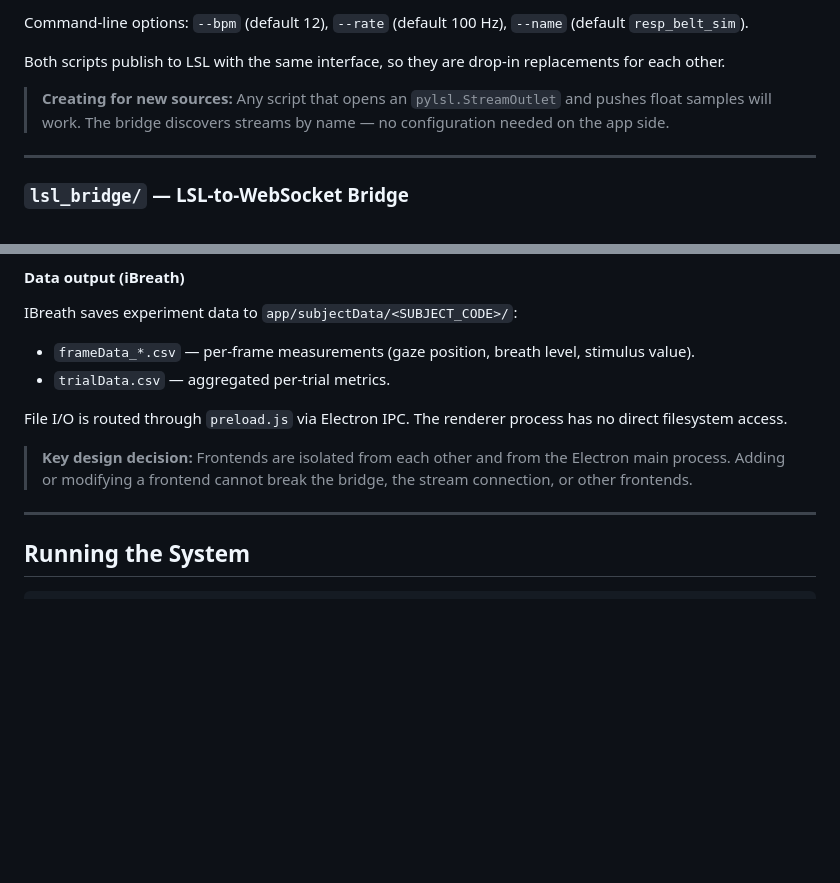
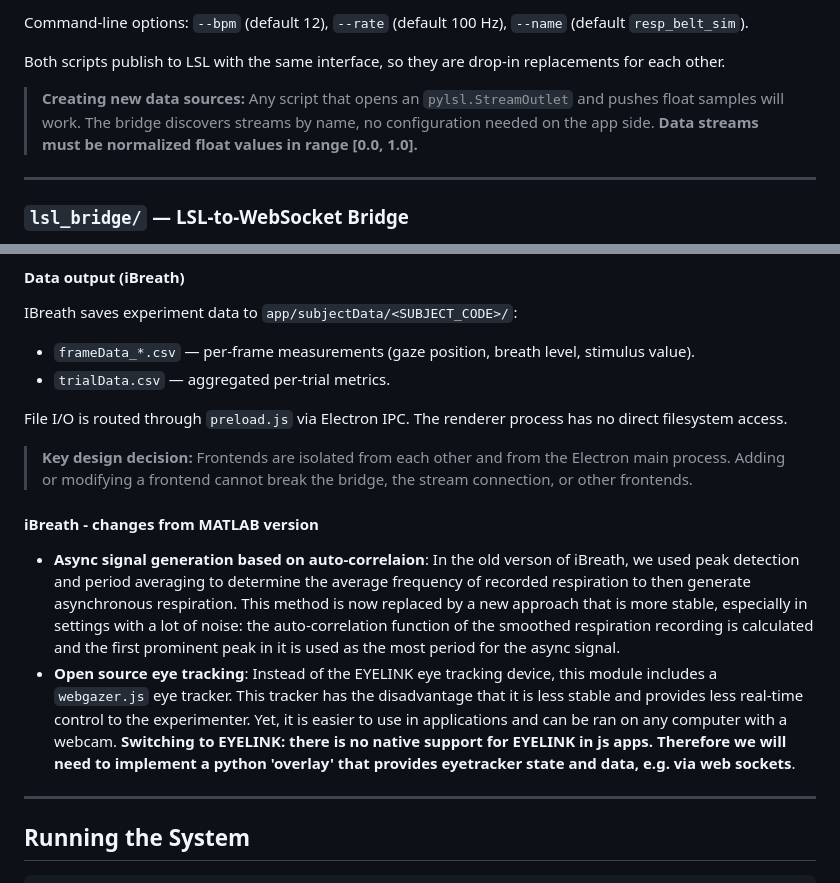
Before and after one commit to wunderwald/RespFish, a Markdown page: Code/README.md, 2 parts joined by grey strips. GitHub-like rendering; blank space fills up the shorter version.

```diff
--- a/Code/README.md
+++ b/Code/README.md
@@ -35,7 +35,7 @@ Command-line options: `--bpm` (default 12), `--rate` (default 100 Hz), `--name`
 
 Both scripts publish to LSL with the same interface, so they are drop-in replacements for each other.
 
-> **Creating for new sources:** Any script that opens an `pylsl.StreamOutlet` and pushes float samples will work. The bridge discovers streams by name — no configuration needed on the app side.
+> **Creating new data sources:** Any script that opens an `pylsl.StreamOutlet` and pushes float samples will work. The bridge discovers streams by name, no configuration needed on the app side. **Data streams must be normalized float values in range [0.0, 1.0].**
 
 ---
 
@@ -125,6 +125,11 @@ File I/O is routed through `preload.js` via Electron IPC. The renderer process h
 
 > **Key design decision:** Frontends are isolated from each other and from the Electron main process. Adding or modifying a frontend cannot break the bridge, the stream connection, or other frontends.
 
+#### iBreath - changes from MATLAB version
+
+- **Async signal generation based on auto-correlaion**: In the old verson of iBreath, we used peak detection and  period averaging to determine the average frequency of recorded respiration to then generate asynchronous respiration. This method is now replaced by a new approach that is more stable, especially in settings with a lot of noise: the auto-correlation function of the smoothed respiration recording is calculated and the first prominent peak in it is used as the most period for the async signal.
+- **Open source eye tracking**: Instead of the EYELINK eye tracking device, this module includes a `webgazer.js` eye tracker. This tracker has the disadvantage that it is less stable and provides less real-time control to the experimenter. Yet, it is easier to use in applications and can be ran on any computer with a webcam. **Switching to EYELINK: there is no native support for EYELINK in js apps. Therefore we will need to implement a python 'overlay' that provides eyetracker state and data, e.g. via web sockets**.
+
 ---
 
 ## Running the System
```
